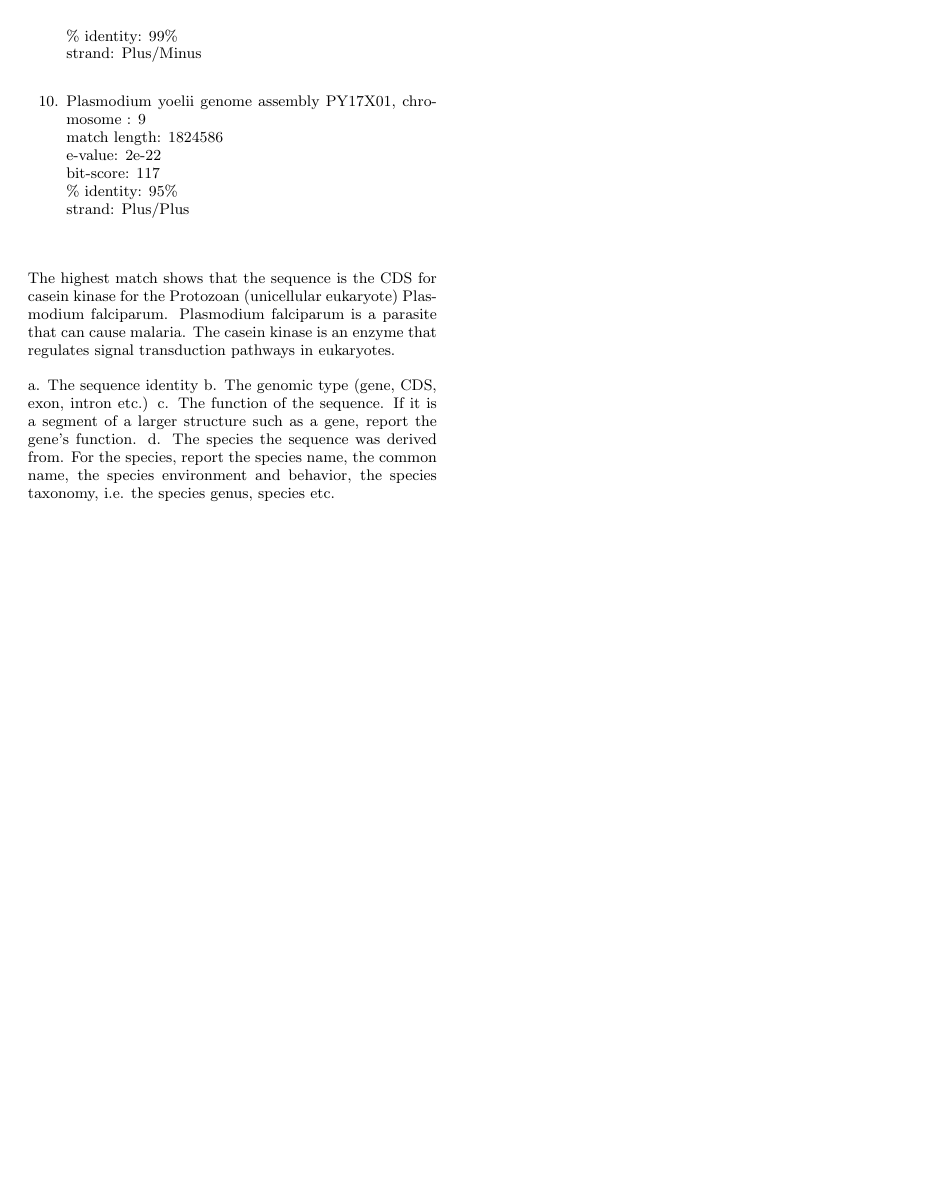
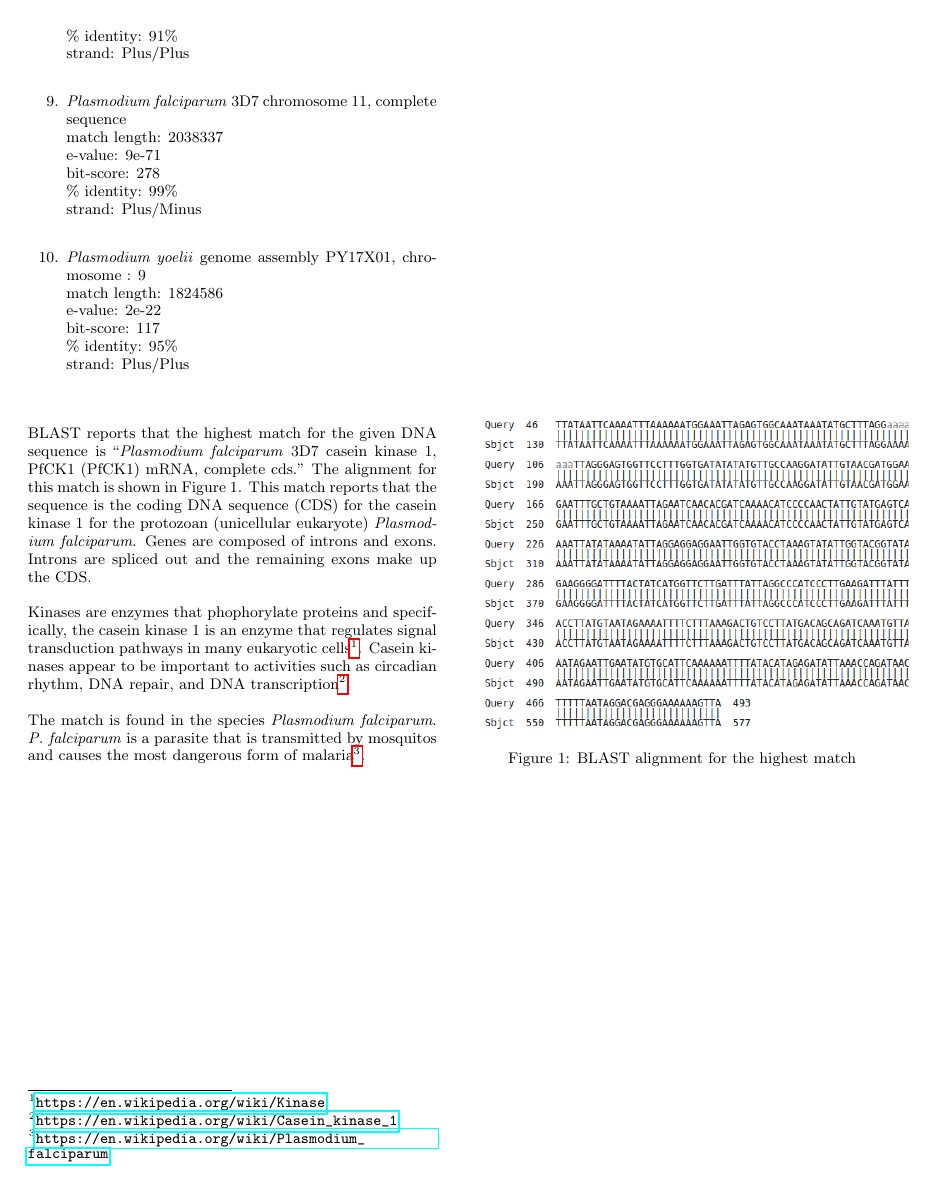
Before and after one commit to caitlinross/compbio, a LaTeX problem sheet (assignment7/assignment7.tex): page 2 of 2. Compiled offline with pdfLaTeX.

Commit message:
finished assignment 7

```diff
--- a/assignment7/assignment7.tex
+++ b/assignment7/assignment7.tex
@@ -171,17 +172,18 @@ As my Ross.fasta file contained a DNA sequence, I used nucleotide BLAST to run o
  strand: Plus/Plus \\
 
 \end{enumerate}
+BLAST reports that the highest match for the given DNA sequence is ``\textit{Plasmodium falciparum} 3D7 casein kinase 1, PfCK1 (PfCK1) mRNA, complete cds.''  The alignment for this match is shown in Figure 1.  This match reports that the sequence is the coding DNA sequence (CDS) for the casein kinase 1 for the protozoan (unicellular eukaryote) \textit{Plasmodium falciparum}.  Genes are composed of introns and exons.  Introns are spliced out and the remaining exons make up the CDS.
 
-The highest match shows that the sequence is the CDS for casein kinase for the Protozoan (unicellular eukaryote) Plasmodium falciparum.  Plasmodium falciparum is a parasite that can cause malaria.
-The casein kinase is an enzyme that regulates signal transduction pathways in eukaryotes.
+Kinases are enzymes that phophorylate proteins and specifically, the casein kinase 1 is an enzyme that regulates signal transduction pathways in many eukaryotic cells\footnote{\url{https://en.wikipedia.org/wiki/Kinase}}.  Casein kinases appear to be important to activities such as circadian rhythm, DNA repair, and DNA transcription\footnote{\url{https://en.wikipedia.org/wiki/Casein_kinase_1}}.
 
-a. The sequence identity
-b. The genomic type (gene, CDS, exon, intron etc.)
-c. The function of the sequence. If it is a segment of a larger structure such as a gene,
-report the gene’s function.
-d. The species the sequence was derived from. For the species, report the species name,
-the common name, the species environment and behavior, the species taxonomy, i.e.
-the species genus, species etc.
+The match is found in the species \textit{Plasmodium falciparum}.  \textit{P. falciparum} is a parasite that is transmitted by mosquitos and causes the most dangerous form of malaria\footnote{\url{https://en.wikipedia.org/wiki/Plasmodium_falciparum}}.
+
+\begin{figure}[!b]
+	\includegraphics[trim={0 0 2cm 0}, clip,width=3.5in]{alignment-cropped.png}
+	\caption{BLAST alignment for the highest match}
+	\label{fig:hist}
+\end{figure}
+
 
 %
 % The following two commands are all you need in the
```
Also changed, not shown: assignment7/assignment7.tex (23 more changed lines).
